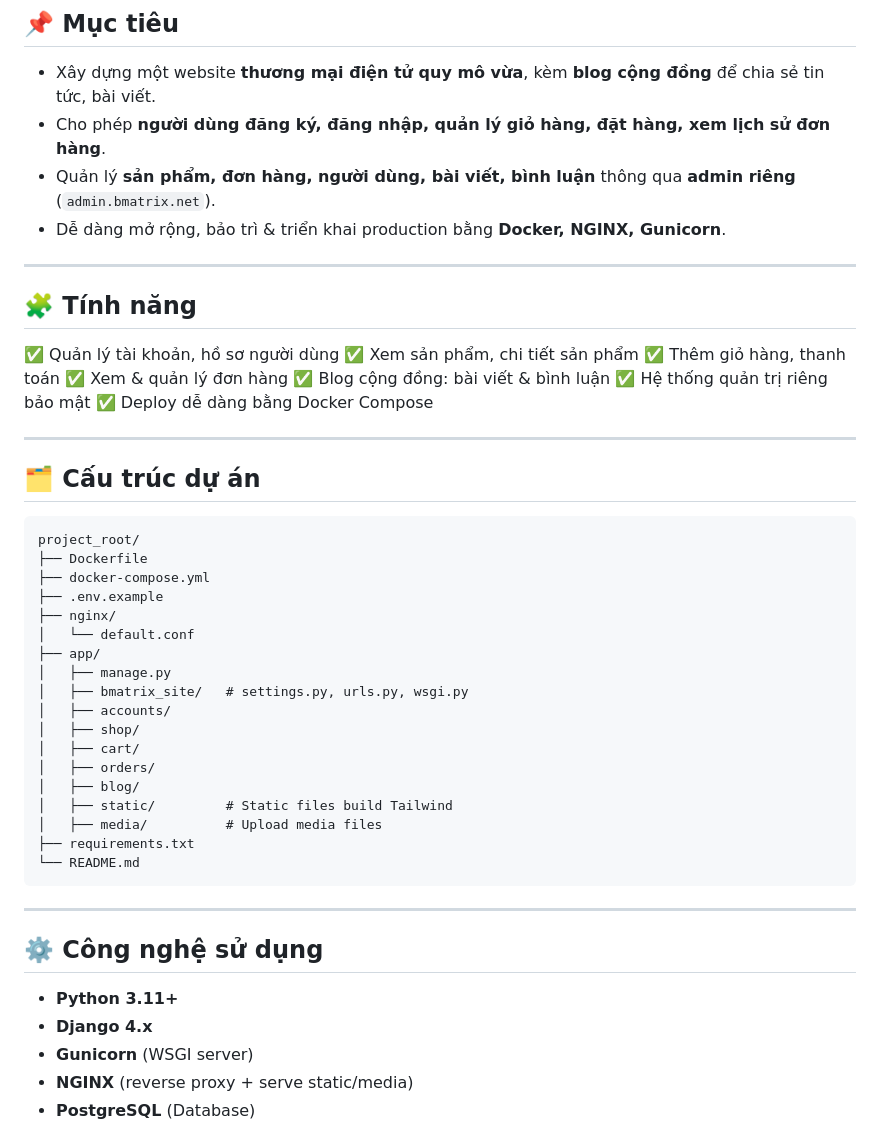
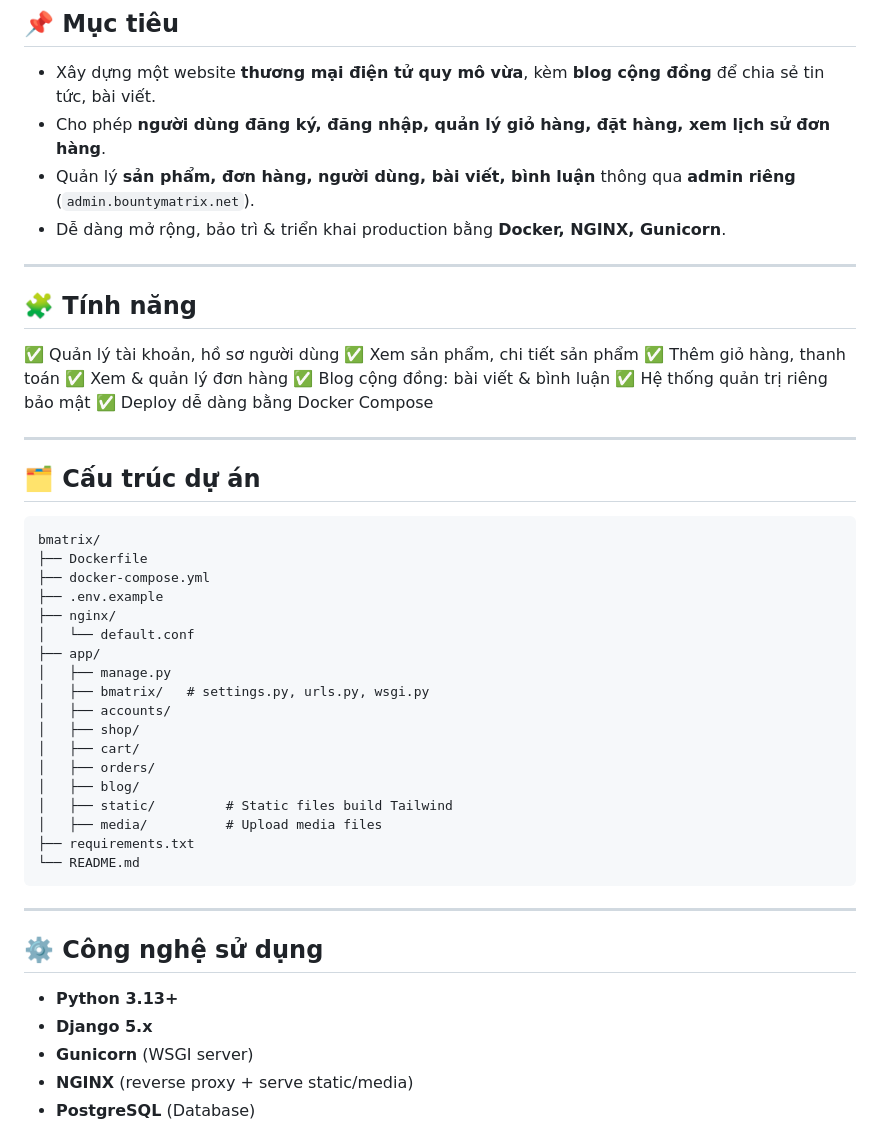
Before and after one commit to OshioxiBMatrix/bmatrix, a Markdown page: README.md, the part around the change. Drawn GitHub-style.

````diff
--- a/README.md
+++ b/README.md
@@ -9,7 +9,7 @@
 
 * Xây dựng một website **thương mại điện tử quy mô vừa**, kèm **blog cộng đồng** để chia sẻ tin tức, bài viết.
 * Cho phép **người dùng đăng ký, đăng nhập, quản lý giỏ hàng, đặt hàng, xem lịch sử đơn hàng**.
-* Quản lý **sản phẩm, đơn hàng, người dùng, bài viết, bình luận** thông qua **admin riêng** (`admin.bmatrix.net`).
+* Quản lý **sản phẩm, đơn hàng, người dùng, bài viết, bình luận** thông qua **admin riêng** (`admin.bountymatrix.net`).
 * Dễ dàng mở rộng, bảo trì & triển khai production bằng **Docker, NGINX, Gunicorn**.
 
 ---
@@ -29,7 +29,7 @@
 ## 🗂️ **Cấu trúc dự án**
 
 ```plaintext
-project_root/
+bmatrix/
 ├── Dockerfile
 ├── docker-compose.yml
 ├── .env.example
@@ -37,7 +37,7 @@ project_root/
 │   └── default.conf
 ├── app/
 │   ├── manage.py
-│   ├── bmatrix_site/   # settings.py, urls.py, wsgi.py
+│   ├── bmatrix/   # settings.py, urls.py, wsgi.py
 │   ├── accounts/
 │   ├── shop/
 │   ├── cart/
@@ -53,8 +53,8 @@ project_root/
 
 ## ⚙️ **Công nghệ sử dụng**
 
-* **Python 3.11+**
-* **Django 4.x**
+* **Python 3.13+**
+* **Django 5.x**
 * **Gunicorn** (WSGI server)
 * **NGINX** (reverse proxy + serve static/media)
 * **PostgreSQL** (Database)
````
